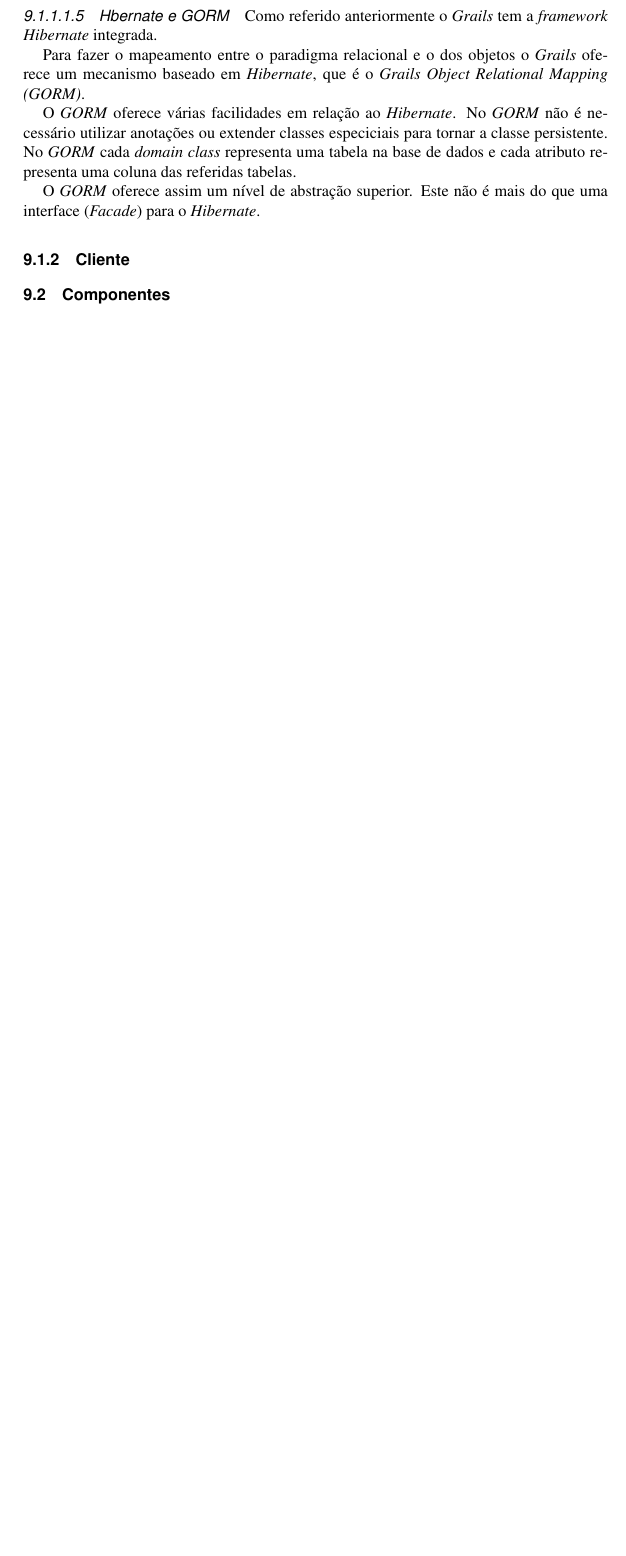
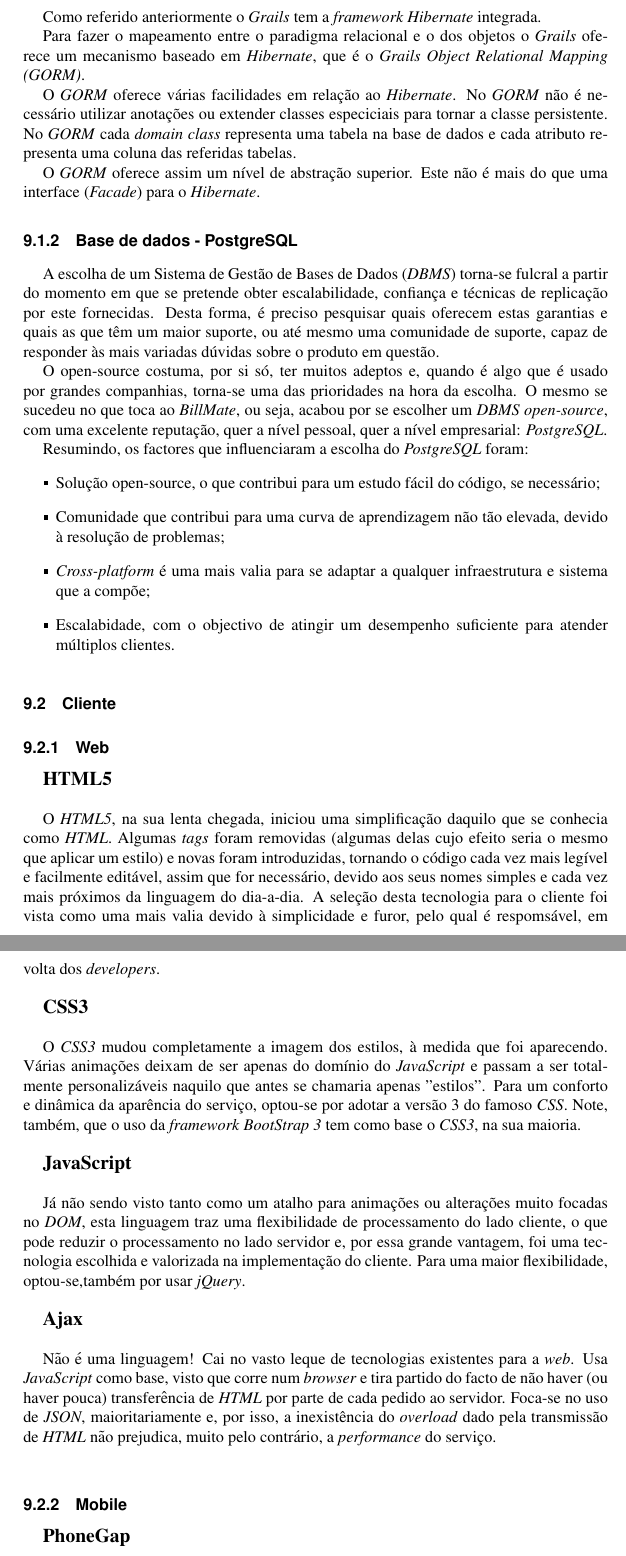
Before and after one commit to 62Gerente/BillMate, a LaTeX document (report/W-BKSAMP.TEX, which reads report/sections/implementation/components.tex, report/sections/implementation/technologies/client/mobile.tex, report/sections/implementation/technologies/client/web.tex): part of page 38 of 45 before the commit and two parts of pages 39 and 40 of 47 after it, the two joined at a grey line, cut so that both start at the same text, the shorter picture padded with empty space. Compiled offline with pdfLaTeX.

Commit message:
Implementation

```diff
--- a/report/sections/implementation/components.tex
+++ /dev/null
@@ -1 +0,0 @@
-\section{Componentes}
--- /dev/null
+++ b/report/sections/implementation/technologies/client/mobile.tex
@@ -0,0 +1,6 @@
+\subsection{Mobile}
+
+	\textbf{\large{PhoneGap}}\\
+	\label{ssub:phonegap}
+
+	Uma vez implementado o cliente \emph{web} com as tecnologias mencionadas, seria de bom grado obter uma aplicação \emph{mobile} multi-plataforma sem o esforço de desenvolver uma por cada sistema operativo. Desta forma, optou-se por experimentar a \emph{framework} \emph{PhoneGap} que permite ao programador criar estas aplicações \emph{mobile}, usando apenas \emph{API's web standardizadas}. Assim, muito daquilo que foi implementado no cliente pôde ser aproveitado para iniciar o desenvolvimento da aplicação \emph{mobile} do serviço.
--- /dev/null
+++ b/report/sections/implementation/technologies/client/web.tex
@@ -0,0 +1,21 @@
+\subsection{Web}
+
+	\textbf{\large{HTML5}}\\
+	\label{ssub:html5}
+
+	O \emph{HTML5}, na sua lenta chegada, iniciou uma simplificação daquilo que se conhecia como \emph{HTML}. Algumas \emph{tags} foram removidas (algumas delas cujo efeito seria o mesmo que aplicar um estilo) e novas foram introduzidas, tornando o código cada vez mais legível e facilmente editável, assim que for necessário, devido aos seus nomes simples e cada vez mais próximos da linguagem do dia-a-dia. A seleção desta tecnologia para o cliente foi vista como uma mais valia devido à simplicidade e furor, pelo qual é respomsável, em volta dos \emph{developers}.\\
+
+	\textbf{\large{CSS3}}\\
+	\label{ssub:css3}
+
+	O \emph{CSS3} mudou completamente a imagem dos estilos, à medida que foi aparecendo. Várias animações deixam de ser apenas do domínio do \emph{JavaScript} e passam a ser totalmente personalizáveis naquilo que antes se chamaria apenas "estilos". Para um conforto e dinâmica da aparência do serviço, optou-se por adotar a versão 3 do famoso \emph{CSS}. Note, também, que o uso da \emph{framework} \emph{BootStrap 3} tem como base o \emph{CSS3}, na sua maioria.\\
+
+	\textbf{\large{JavaScript}}\\
+	\label{ssub:javascript}
+
+	Já não sendo visto tanto como um atalho para animações ou alterações muito focadas no \emph{DOM}, esta linguagem traz uma flexibilidade de processamento do lado cliente, o que pode reduzir o processamento no lado servidor e, por essa grande vantagem, foi uma tecnologia escolhida e valorizada na implementação do cliente. Para uma maior flexibilidade, optou-se,também por usar \textit{jQuery}.\\
+
+	\textbf{\large{Ajax}}\\
+	\label{ssub:ajax}
+
+	Não é uma linguagem! Cai no vasto leque de tecnologias existentes para a \emph{web}. Usa \emph{JavaScript} como base, visto que corre num \emph{browser} e tira partido do facto de não haver (ou haver pouca) transferência de \emph{HTML} por parte de cada pedido ao servidor. Foca-se no uso de \emph{JSON}, maioritariamente e, por isso, a inexistência do \emph{overload} dado pela transmissão de \emph{HTML} não prejudica, muito pelo contrário, a \emph{performance} do serviço.\\
--- /dev/null
+++ b/report/sections/implementation/technologies/server/database.tex
@@ -0,0 +1,13 @@
+\subsection{Base de dados - PostgreSQL}
+
+A escolha de um Sistema de Gestão de Bases de Dados (\emph{DBMS}) torna-se fulcral a partir do momento em que se pretende obter escalabilidade, confiança e técnicas de replicação por este fornecidas. Desta forma, é preciso pesquisar quais oferecem estas garantias e quais as que têm um maior suporte, ou até mesmo uma comunidade de suporte, capaz de responder às mais variadas dúvidas sobre o produto em questão.
+
+O open-source costuma, por si só, ter muitos adeptos e, quando é algo que é usado por grandes companhias, torna-se uma das prioridades na hora da escolha. O mesmo se sucedeu no que toca ao \emph{BillMate}, ou seja, acabou por se escolher um \emph{DBMS open-source}, com uma excelente reputação, quer a nível pessoal, quer a nível empresarial: \emph{PostgreSQL}.
+
+Resumindo, os factores que influenciaram a escolha do \emph{PostgreSQL} foram:
+\begin{itemize}
+  \item Solução open-source, o que contribui para um estudo fácil do código, se necessário;
+  \item Comunidade que contribui para uma curva de aprendizagem não tão elevada, devido à resolução de problemas;
+  \item \emph{Cross-platform} é uma mais valia para se adaptar a qualquer infraestrutura e sistema que a compõe;
+  \item Escalabidade, com o objectivo de atingir um desempenho suficiente para atender múltiplos clientes.
+\end{itemize}
--- a/report/sections/implementation/technologies/server/webFramework.tex
+++ b/report/sections/implementation/technologies/server/webFramework.tex
@@ -95,7 +94,9 @@
 
   \end{itemize}
 
-\paragraph{Hbernate e GORM}
+\pagebreak
+
+\textbf{\large{Hibernate e GORM}}\\
 
   Como referido anteriormente o \textit{Grails} tem a \textit{framework Hibernate} integrada.
 
```
Also changed, not shown: report/sections/implementation.tex (+1 -2 lines), report/sections/implementation/technologies.tex (+0 -2 lines), report/sections/implementation/technologies/client.tex (+4 -1 lines), report/sections/implementation/technologies/server.tex (+2 -1 lines), report/W-BKSAMP.pdf, report/sections/implementation/technologies/server/webFramework.tex (37 more changed lines), 5 other files.
